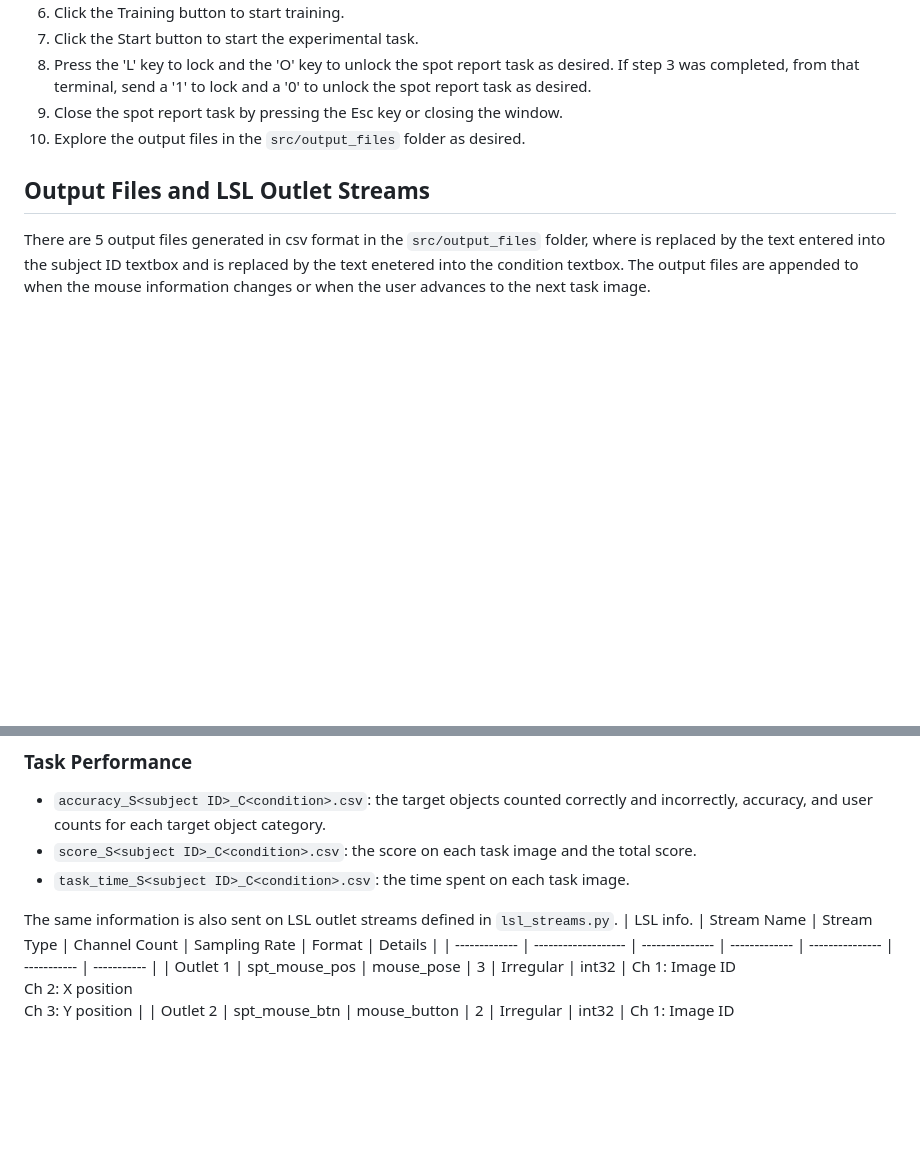
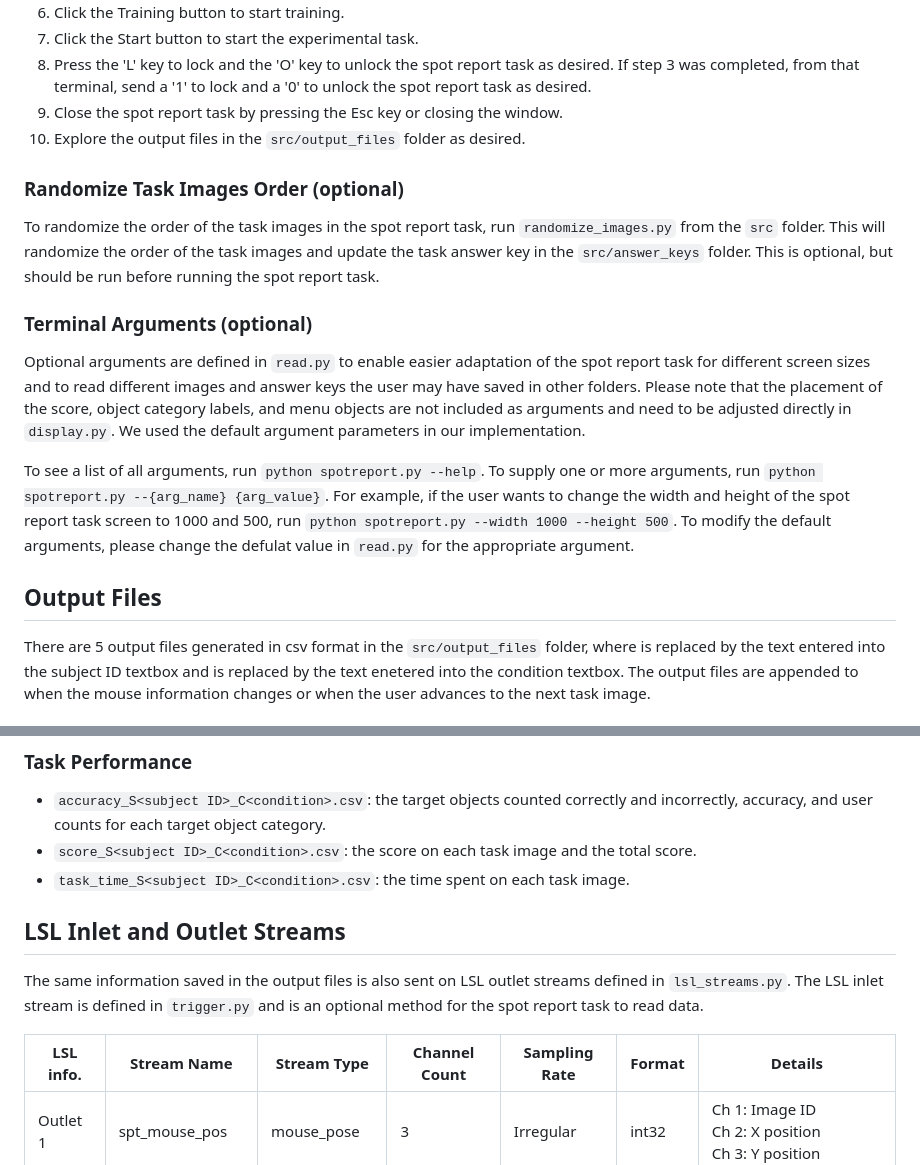
Before and after one commit to UMich-MAVRIC/SpotReport, a Markdown page: README.md, 2 parts joined by grey strips. Rendered like a GitHub page; blank space fills up the shorter version.

```diff
--- a/README.md
+++ b/README.md
@@ -69,9 +76,17 @@ The spot report task follows these steps in `src/spotreport.py` by referencing t
 9. Close the spot report task by pressing the Esc key or closing the window.
 10. Explore the output files in the `src/output_files` folder as desired.
 
+### Randomize Task Images Order (optional)
+To randomize the order of the task images in the spot report task, run  `randomize_images.py` from the `src` folder. This will randomize the order of the task images and update the task answer key in the `src/answer_keys` folder. This is optional, but should be run before running the spot report task.
 
-## Output Files and LSL Outlet Streams
+### Terminal Arguments (optional)
+Optional arguments are defined in `read.py` to enable easier adaptation of the spot report task for different screen sizes and to read different images and answer keys the user may have saved in other folders. Please note that the placement of the score, object category labels, and menu objects are not included as arguments and need to be adjusted directly in `display.py`. We used the default argument parameters in our implementation.
 
+To see a list of all arguments, run `python spotreport.py --help`. To supply one or more arguments, run `python spotreport.py --{arg_name} {arg_value}`. For example, if the user wants to change the width and height of the spot report task screen to 1000 and 500, run `python spotreport.py --width 1000 --height 500`. To modify the default arguments, please change the defulat value in `read.py` for the appropriate argument.
+
+
+
+## Output Files
 There are 5 output files generated in csv format in the `src/output_files` folder, where <subject ID> is replaced by the text entered into the subject ID textbox and <condition> is replaced by the text enetered into the condition textbox. The output files are appended to when the mouse information changes or when the user advances to the next task image.
 
 ### Mouse Information
@@ -84,7 +99,9 @@ There are 5 output files generated in csv format in the `src/output_files` folde
 * `score_S<subject ID>_C<condition>.csv`: the score on each task image and the total score.
 * `task_time_S<subject ID>_C<condition>.csv`: the time spent on each task image.
 
-The same information is also sent on LSL outlet streams defined in `lsl_streams.py`.
+## LSL Inlet and Outlet Streams
+The same information saved in the output files is also sent on LSL outlet streams defined in `lsl_streams.py`. The LSL inlet stream is defined in `trigger.py` and is an optional method for the spot report task to read data.
+
 | LSL info.     | Stream Name         | Stream Type     | Channel Count | Sampling Rate   | Format      | Details |
 | ------------- | ------------------- | --------------- | ------------- | --------------- | ----------- | ----------- |
 | Outlet 1      | spt_mouse_pos       | mouse_pose      | 3             | Irregular       | int32       | Ch 1: Image ID <br> Ch 2: X position <br> Ch 3: Y position          |
```
Also changed, not shown: other parts of README.md (+10 -31 lines).
